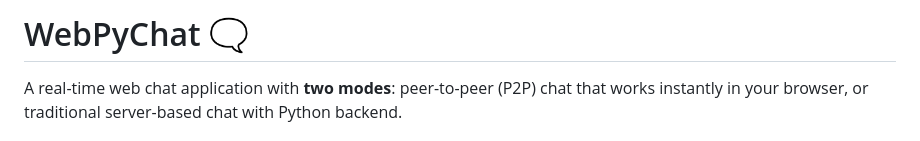
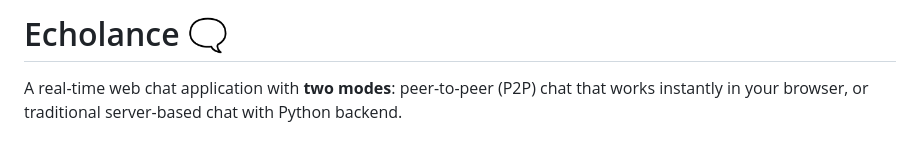
Before and after one commit to TheCrazy8/Echolance, a Markdown page: README.md, the part around the change printed below. Rendered like a GitHub page.

Commit message:
Rename project in README.md
Updated project name from 'WebPyChat' to 'Echolance' in README.

```diff
--- a/README.md
+++ b/README.md
@@ -1,4 +1,4 @@
-# WebPyChat 🗨️
+# Echolance 🗨️
 
 A real-time web chat application with **two modes**: peer-to-peer (P2P) chat that works instantly in your browser, or traditional server-based chat with Python backend.
 
```
Also changed, not shown: other parts of README.md (+2 -2 lines).
